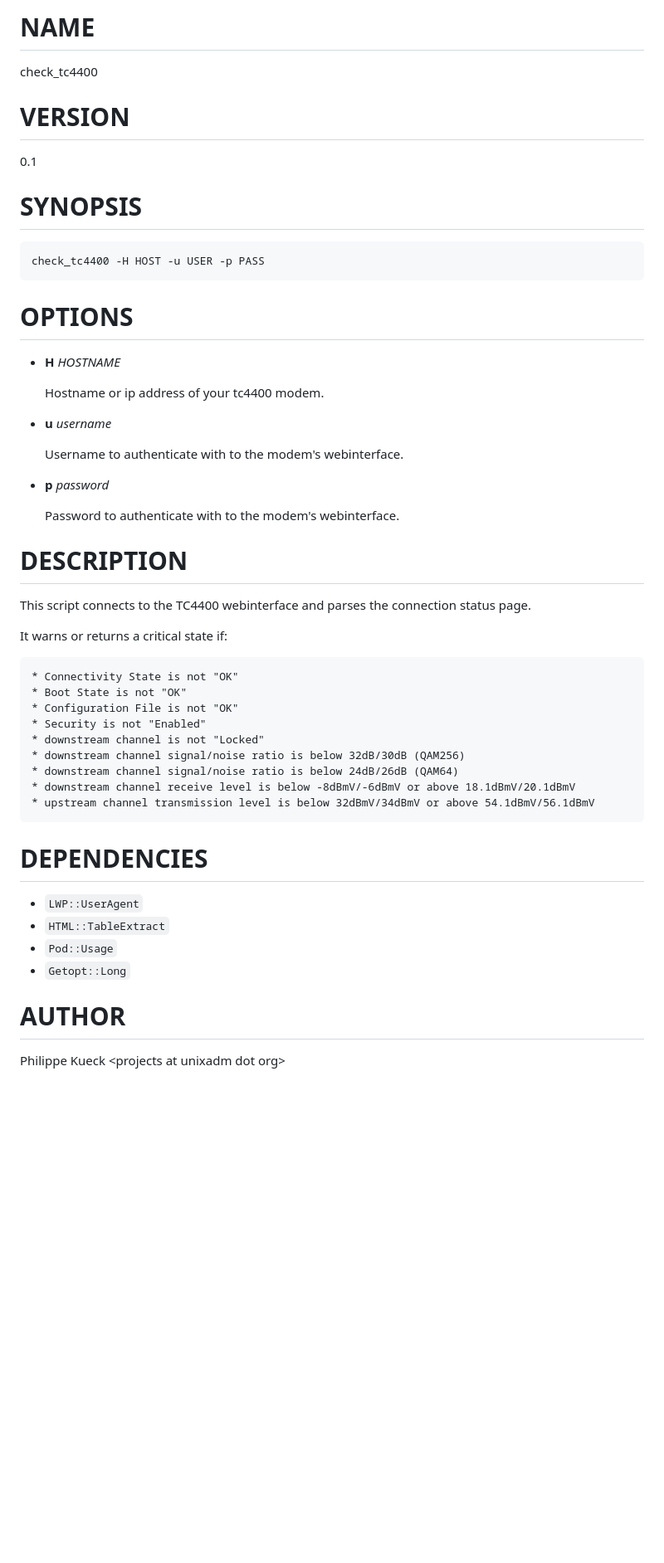
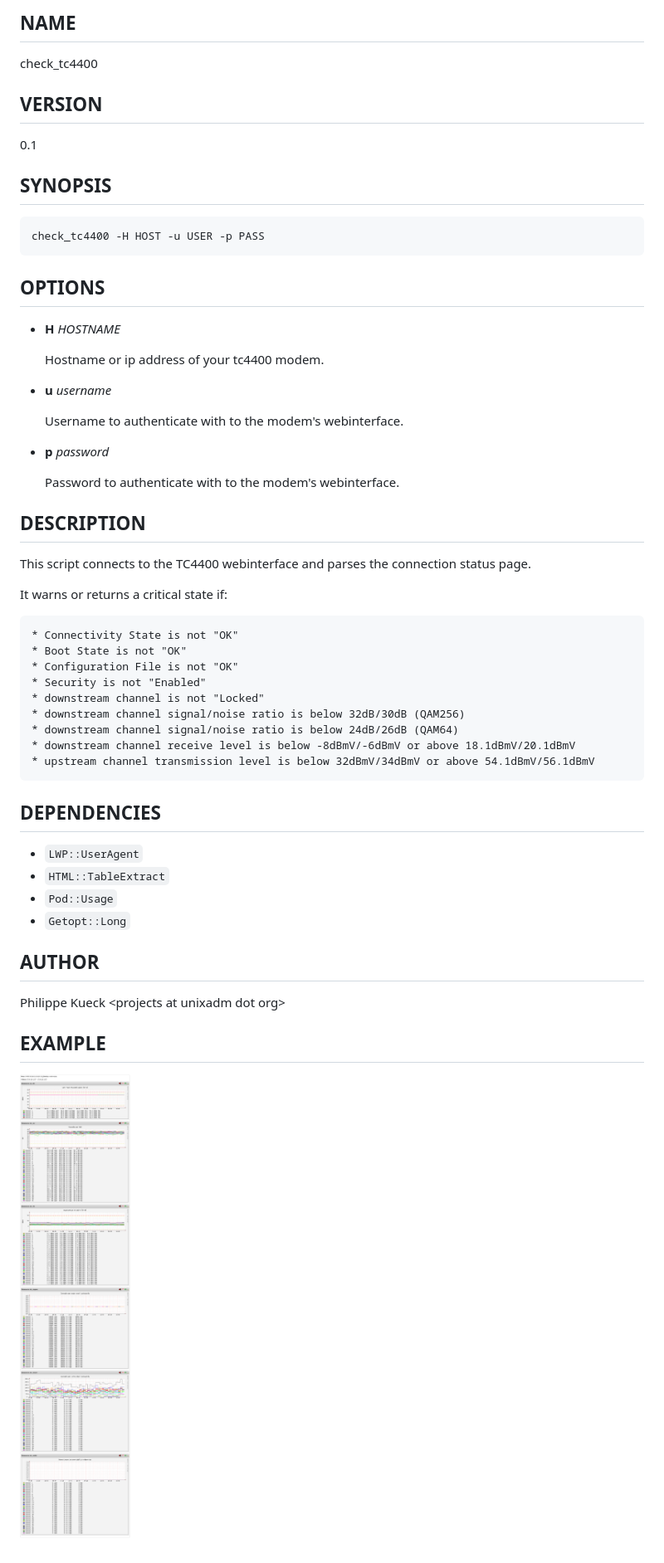
Before and after one commit to philfry/check_tc4400, a Markdown page: README.md, the part around the change. Shown at 83% size. Rendered like a GitHub page; pictures changed too: modemdata.png (added); blank space fills up the shorter version.

Commit message:
add screenshot

````diff
--- a/README.md
+++ b/README.md
@@ -1,18 +1,18 @@
-# NAME
+## NAME
 
 check\_tc4400
 
-# VERSION
+## VERSION
 
 0.1
 
-# SYNOPSIS
+## SYNOPSIS
 
 ```
 check_tc4400 -H HOST -u USER -p PASS
 ```
 
-# OPTIONS
+## OPTIONS
 
 - **H** _HOSTNAME_
 
@@ -26,7 +26,7 @@ check_tc4400 -H HOST -u USER -p PASS
 
     Password to authenticate with to the modem's webinterface.
 
-# DESCRIPTION
+## DESCRIPTION
 
 This script connects to the TC4400 webinterface and parses the connection status page.
 
@@ -44,13 +44,17 @@ It warns or returns a critical state if:
 * upstream channel transmission level is below 32dBmV/34dBmV or above 54.1dBmV/56.1dBmV
 ```
 
-# DEPENDENCIES
+## DEPENDENCIES
 
 - `LWP::UserAgent`
 - `HTML::TableExtract`
 - `Pod::Usage`
 - `Getopt::Long`
 
-# AUTHOR
+## AUTHOR
 
 Philippe Kueck &lt;projects at unixadm dot org>
+
+## EXAMPLE
+
+![screenshot](https://raw.githubusercontent.com/philfry/check_tc4400/master/modemdata.png)
````
